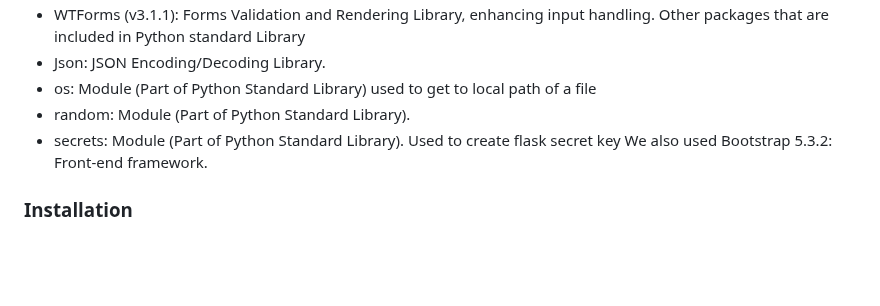
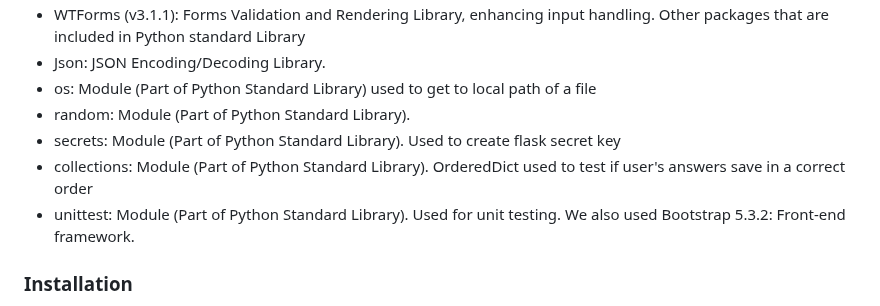
Before and after one commit to ak-run/lets-get-quizzical, a Markdown page: README.md, the part around the change. Rendered like a GitHub page; blank space fills up the shorter version.

Commit message:
added missing packages

```diff
--- a/README.md
+++ b/README.md
@@ -47,6 +47,8 @@ Other packages that are included in Python standard Library
 - os:  Module (Part of Python Standard Library) used to get to local path of a file
 - random: Module (Part of Python Standard Library).
 - secrets: Module (Part of Python Standard Library). Used to create flask secret key
+- collections: Module (Part of Python Standard Library). OrderedDict used to test if user's answers save in a correct order
+- unittest: Module (Part of Python Standard Library). Used for unit testing.
 We also used Bootstrap 5.3.2: Front-end framework.
 
 ### Installation
```
